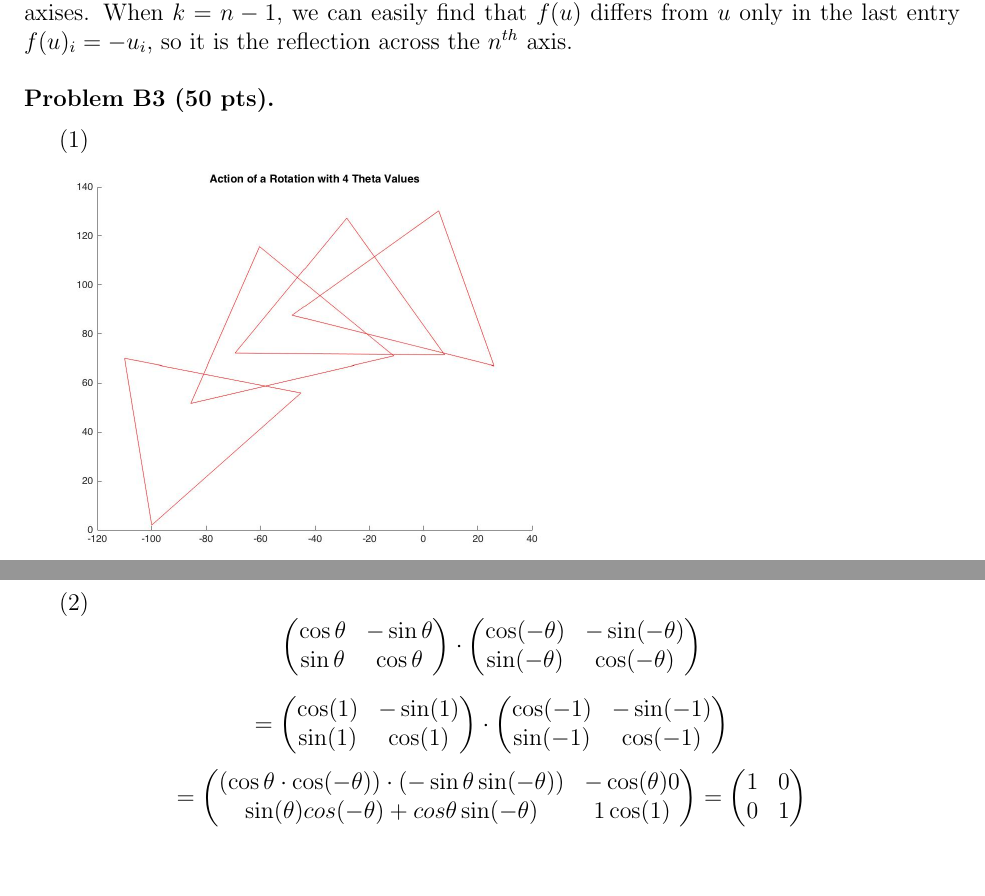
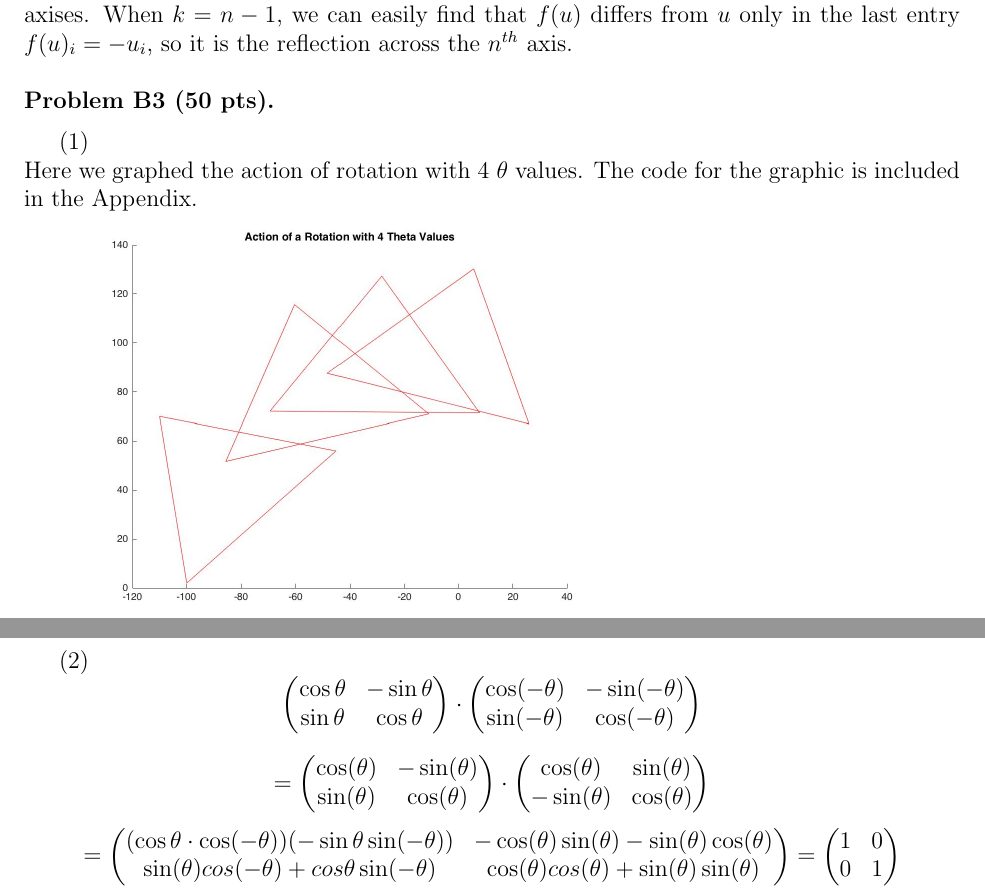
Before and after one commit to fnleech/CIS515_HW3, a LaTeX problem sheet (hw3-16.tex): two parts of page 3 of 16, joined at a grey line, cut so that both start at the same text, the shorter picture padded with empty space. Compiled offline with pdfLaTeX; a LaTeX package or settings file that is missing is left out.

Commit message:
some formatting

```diff
--- a/hw3-16.tex
+++ b/hw3-16.tex
@@ -153,6 +153,8 @@ Geometric interpretation of the action of $f$ is that $f(u)$ is the reflection o
 
 \medskip
 (1)\\
+Here we graphed the action of rotation with 4 $\theta$ values. The code for the graphic is included in the Appendix.
+
 \includegraphics[scale=.25]{RotationPlot}
 
 \medskip
@@ -172,20 +174,21 @@ Geometric interpretation of the action of $f$ is that $f(u)$ is the reflection o
 \[
 =
 \begin{pmatrix}
-\cos(1) & -\sin(1) \\
-\sin(1) & \cos(1)
+\cos(\theta) & -\sin(\theta) \\
+\sin(\theta) & \cos(\theta)
 \end{pmatrix}
 \cdot
 \begin{pmatrix}
-\cos(-1) & -\sin(-1) \\
-\sin(-1) & \cos(-1)
+\cos(\theta) & \sin(\theta) \\
+-\sin(\theta) & \cos(\theta)
 \end{pmatrix}
 \]
 \[
 =
 \begin{pmatrix}
-(\cos\theta \cdot \cos(-\theta)) \cdot (-\sin\theta \sin(-\theta)) & -\cos(\theta)0 \\
-\sin(\theta)cos(-\theta)+cos\theta \sin(-\theta) & 1\cos(1)
+(\cos\theta \cdot \cos(-\theta))  (-\sin \theta \sin(-\theta)) & -\cos(\theta)\sin(\theta) - \sin(\theta)\cos(\theta) \\
+\sin(\theta)cos(-\theta)+cos\theta \sin(-\theta) &
+\cos(\theta)cos(\theta)+\sin(\theta) \sin(\theta)
 \end{pmatrix}
 =
 \begin{pmatrix}
```
Also changed, not shown: hw3-16.pdf, hw3-16.tex (7 more changed lines), 2 other files.
